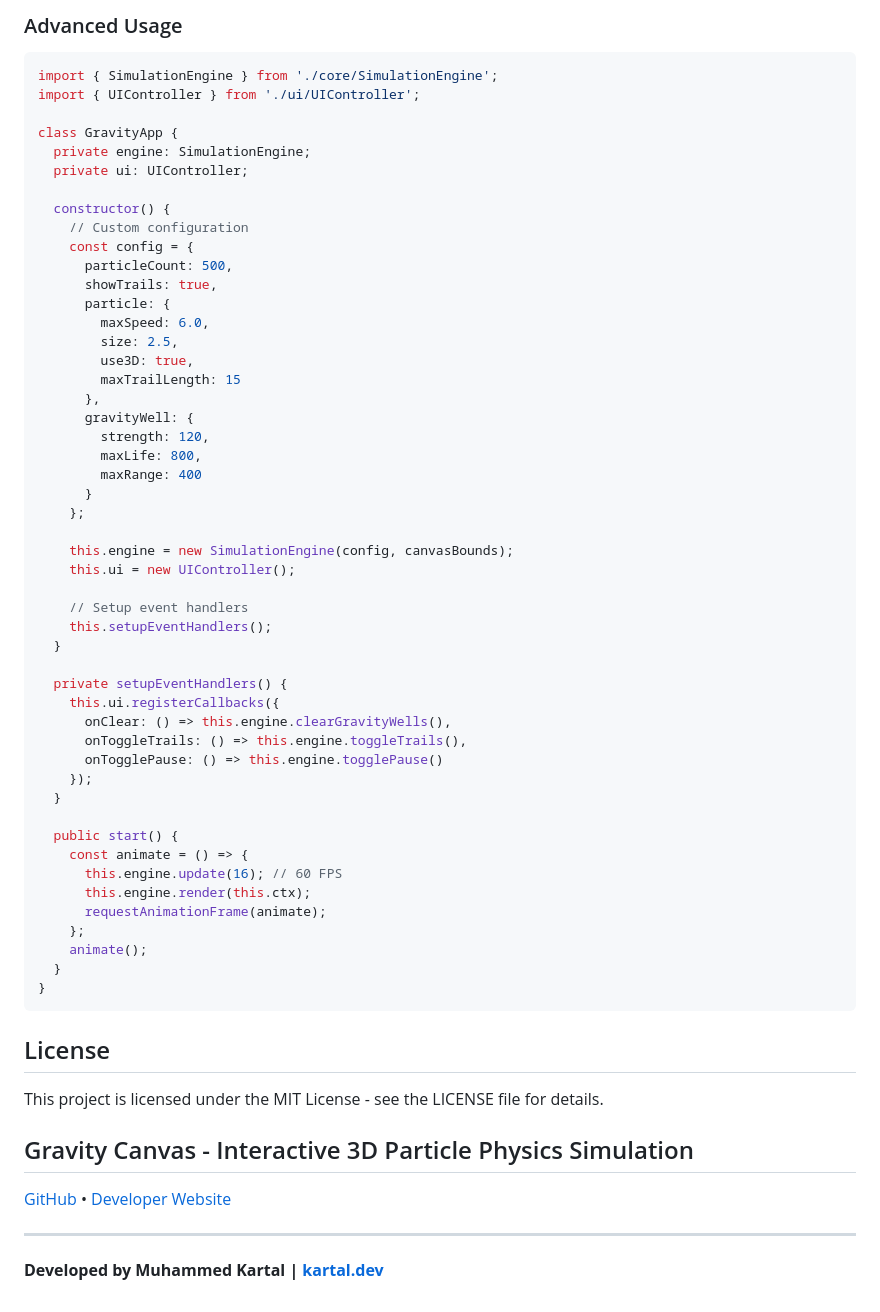
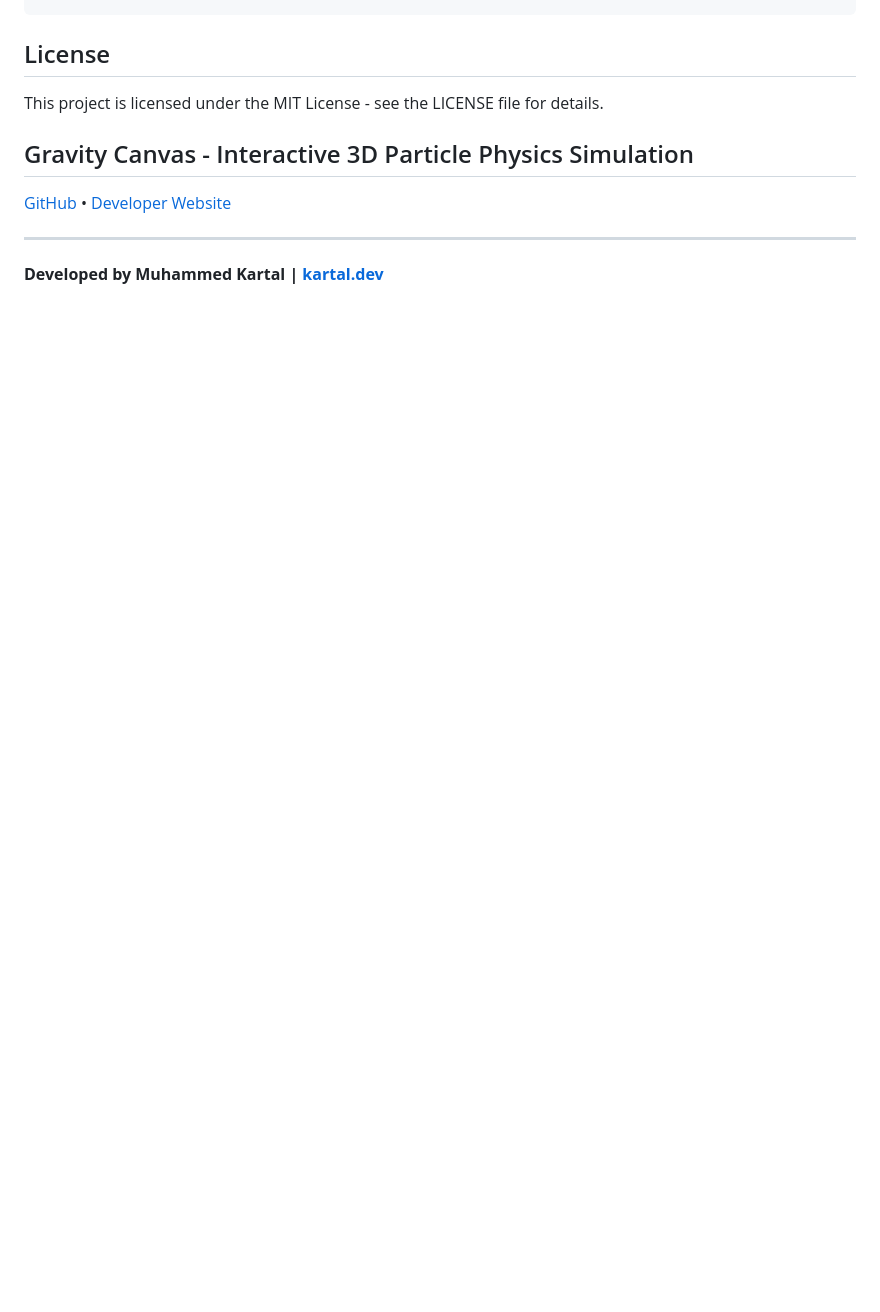
Before and after one commit to muhkartal/gravityCanvas, a Markdown page: README.md, the part around one of its changes. Drawn GitHub-style; blank space fills up the shorter version.

````diff
--- a/README.md
+++ b/README.md
@@ -193,56 +141,3 @@ engine.render(ctx);
-### Advanced Usage
-
-```typescript
-import { SimulationEngine } from './core/SimulationEngine';
-import { UIController } from './ui/UIController';
-
-class GravityApp {
-  private engine: SimulationEngine;
-  private ui: UIController;
-
-  constructor() {
-    // Custom configuration
-    const config = {
-      particleCount: 500,
-      showTrails: true,
-      particle: {
-        maxSpeed: 6.0,
-        size: 2.5,
-        use3D: true,
-        maxTrailLength: 15
-      },
-      gravityWell: {
-        strength: 120,
-        maxLife: 800,
-        maxRange: 400
-      }
-    };
-
-    this.engine = new SimulationEngine(config, canvasBounds);
-    this.ui = new UIController();
-
-    // Setup event handlers
-    this.setupEventHandlers();
-  }
-
-  private setupEventHandlers() {
-    this.ui.registerCallbacks({
-      onClear: () => this.engine.clearGravityWells(),
-      onToggleTrails: () => this.engine.toggleTrails(),
-      onTogglePause: () => this.engine.togglePause()
-    });
-  }
-
-  public start() {
-    const animate = () => {
-      this.engine.update(16); // 60 FPS
-      this.engine.render(this.ctx);
-      requestAnimationFrame(animate);
-    };
-    animate();
-  }
-}
-```
 
 ## License
 
````
Also changed, not shown: other parts of README.md (+0 -52 lines).
